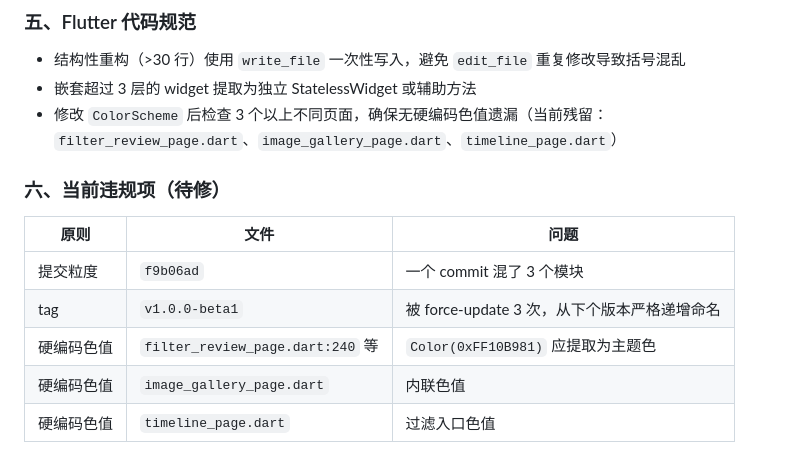
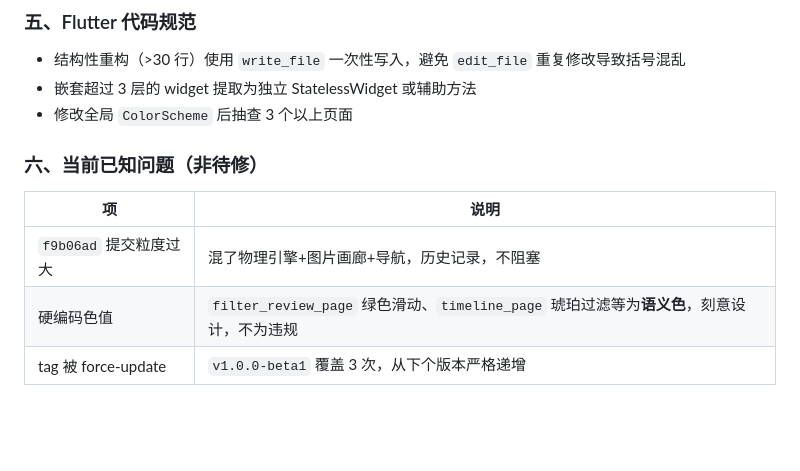
Before and after one commit to X-Ray-git/autofolo-mobile, a Markdown page: AGENT_HANDOFF.md, the part around the change. GitHub-like rendering; blank space fills up the shorter version.

Commit message:
Docs: §46 — hardcoded colors are intentional semantic colors, not violations

```diff
--- a/AGENT_HANDOFF.md
+++ b/AGENT_HANDOFF.md
@@ -1560,14 +1560,12 @@ Tag: `v1.0.0-beta1` — 功能完备（AI 过滤 + 翻译 + 摘要），橙色
 
 - 结构性重构（>30 行）使用 `write_file` 一次性写入，避免 `edit_file` 重复修改导致括号混乱
 - 嵌套超过 3 层的 widget 提取为独立 StatelessWidget 或辅助方法
-- 修改 `ColorScheme` 后检查 3 个以上不同页面，确保无硬编码色值遗漏（当前残留：`filter_review_page.dart`、`image_gallery_page.dart`、`timeline_page.dart`）
-
-### 六、当前违规项（待修）
-
-| 原则 | 文件 | 问题 |
-|------|------|------|
-| 提交粒度 | `f9b06ad` | 一个 commit 混了 3 个模块 |
-| tag | `v1.0.0-beta1` | 被 force-update 3 次，从下个版本严格递增命名 |
-| 硬编码色值 | `filter_review_page.dart:240` 等 | `Color(0xFF10B981)` 应提取为主题色 |
-| 硬编码色值 | `image_gallery_page.dart` | 内联色值 |
-| 硬编码色值 | `timeline_page.dart` | 过滤入口色值 |
+- 修改全局 `ColorScheme` 后抽查 3 个以上页面
+
+### 六、当前已知问题（非待修）
+
+| 项 | 说明 |
+|----|------|
+| `f9b06ad` 提交粒度过大 | 混了物理引擎+图片画廊+导航，历史记录，不阻塞 |
+| 硬编码色值 | `filter_review_page` 绿色滑动、`timeline_page` 琥珀过滤等为**语义色**，刻意设计，不为违规 |
+| tag 被 force-update | `v1.0.0-beta1` 覆盖 3 次，从下个版本严格递增 |
```
